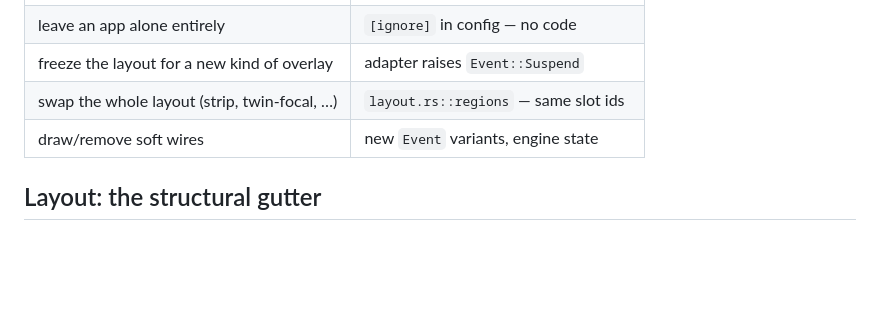
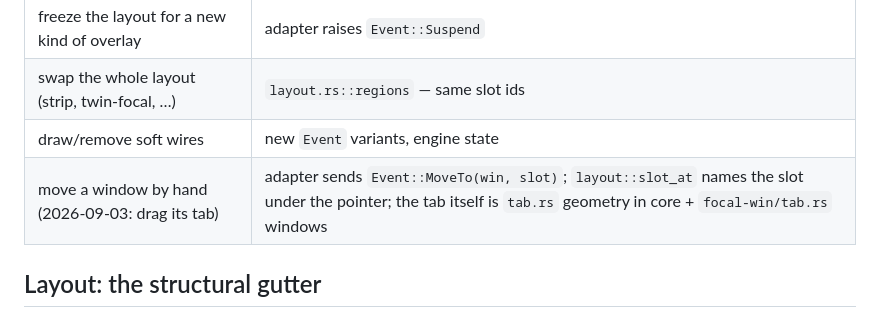
Before and after one commit to gadz-tech/focal-desk, a Markdown page: ARCHITECTURE.md, the part around the change. GitHub-like rendering; blank space fills up the shorter version.

```diff
--- a/ARCHITECTURE.md
+++ b/ARCHITECTURE.md
@@ -56,6 +56,7 @@ Three properties fall out of this:
 | freeze the layout for a new kind of overlay    | adapter raises `Event::Suspend`           |
 | swap the whole layout (strip, twin-focal, …)   | `layout.rs::regions` — same slot ids      |
 | draw/remove soft wires                         | new `Event` variants, engine state        |
+| move a window by hand (2026-09-03: drag its tab) | adapter sends `Event::MoveTo(win, slot)`; `layout::slot_at` names the slot under the pointer; the tab itself is `tab.rs` geometry in core + `focal-win/tab.rs` windows |
 
 ## Layout: the structural gutter
 
```
Also changed, not shown: CLAUDE.md (+5 -2 lines).
